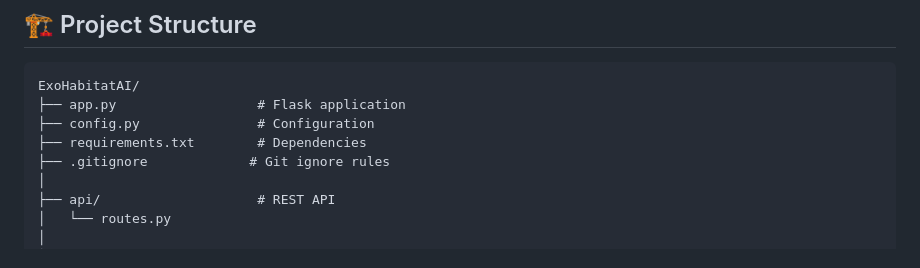
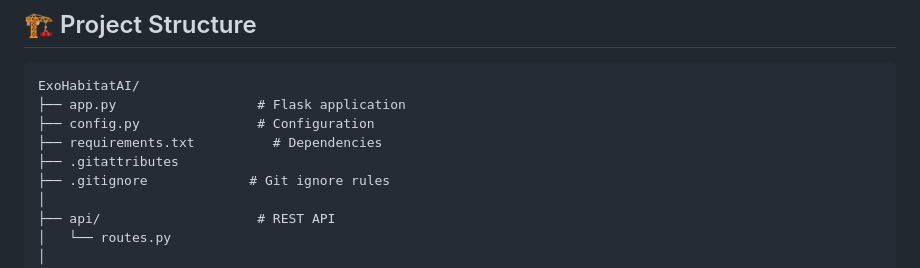
Before and after one commit to springboardmentor112711/Predicting-the-Habitability-of-Exoplanets-Using-Machine-Learning-, a Markdown page: README.md, the part around the change. GitHub-like rendering.

```diff
--- a/README.md
+++ b/README.md
@@ -33,7 +33,8 @@ ExoHabitatAI processes planetary and stellar parameters through trained ML model
 ExoHabitatAI/
 ├── app.py                  # Flask application
 ├── config.py               # Configuration
-├── requirements.txt        # Dependencies
+├── requirements.txt          # Dependencies
+├── .gitattributes
 ├── .gitignore             # Git ignore rules
 │
 ├── api/                    # REST API
```
